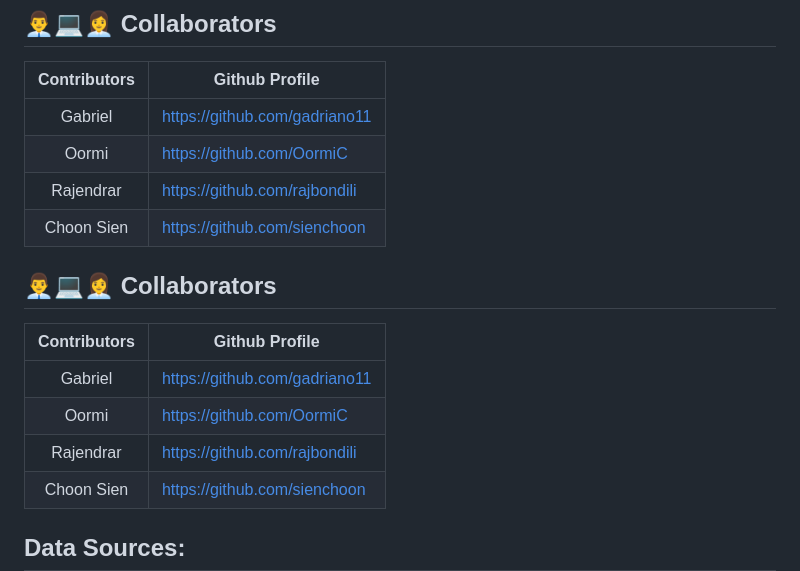
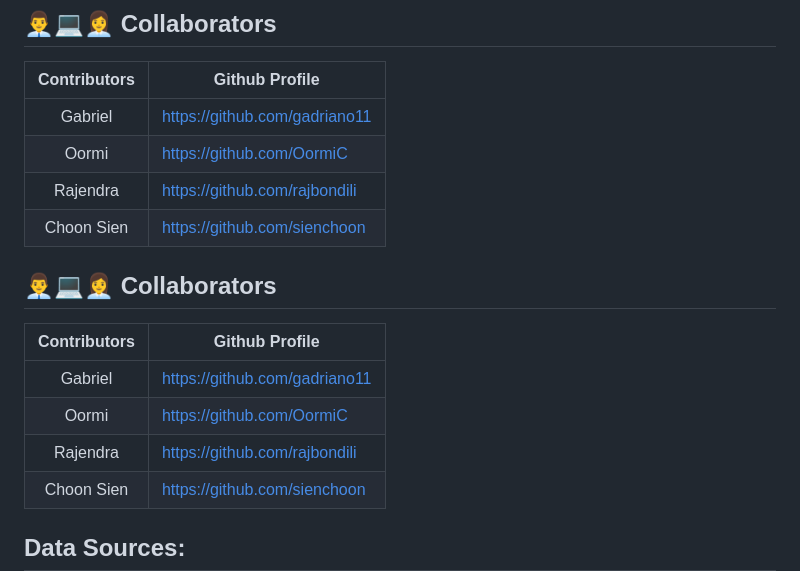
Before and after one commit to gadriano11/project-group3-dataviz-story, a Markdown page: README.md, the part around the change. GitHub-like rendering.

Commit message:
Update README.md
spell check

```diff
--- a/README.md
+++ b/README.md
@@ -89,7 +89,7 @@ Despite progress, hundreds of millions remain in extreme poverty. Addressing thi
 | ----------------| -------------------------------------- |
 | <center>Gabriel </center>      | https://github.com/gadriano11       |
 | <center>Oormi</center> |   https://github.com/OormiC             |
-| <center>Rajendrar</center>| https://github.com/rajbondili           |
+| <center>Rajendra</center>| https://github.com/rajbondili           |
 | <center>Choon Sien</center>| https://github.com/sienchoon              |
 
 
@@ -99,7 +99,7 @@ Despite progress, hundreds of millions remain in extreme poverty. Addressing thi
 | ----------------| -------------------------------------- |
 | <center>Gabriel </center>      | https://github.com/gadriano11       |
 | <center>Oormi</center> |   https://github.com/OormiC             |
-| <center>Rajendrar</center>| https://github.com/rajbondili           |
+| <center>Rajendra</center>| https://github.com/rajbondili           |
 | <center>Choon Sien</center>| https://github.com/sienchoon              |
 
 
```
